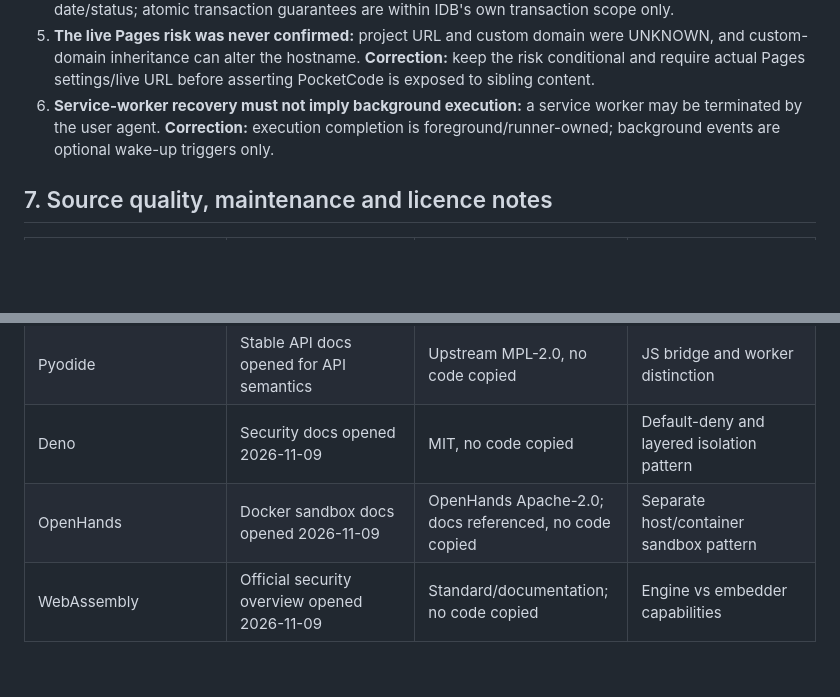
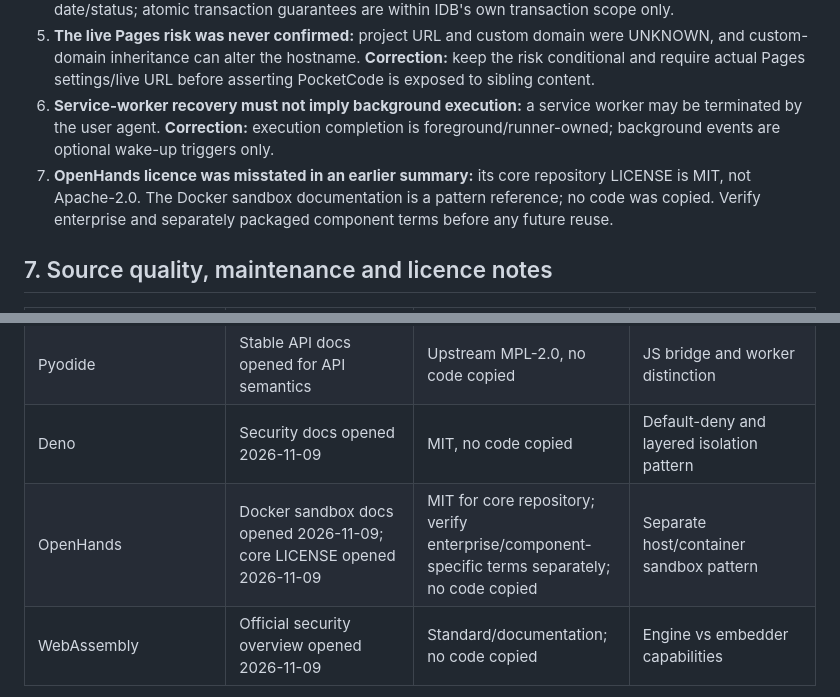
Before and after one commit to marcelosofficial-ctrl/PocketCode-, a Markdown page: AI_COLLAB/PHONE_FIRST_EXECUTION_AND_RECOVERY_REDTEAM_20261109.md, 2 parts joined by grey strips. Drawn GitHub-style; blank space fills up the shorter version.

Commit message:
docs(research): correct OpenHands license evidence

```diff
--- a/AI_COLLAB/PHONE_FIRST_EXECUTION_AND_RECOVERY_REDTEAM_20261109.md
+++ b/AI_COLLAB/PHONE_FIRST_EXECUTION_AND_RECOVERY_REDTEAM_20261109.md
@@ -211,6 +211,7 @@ Required rule: retain distinct transfer identity, emitted/observed/acknowledged
 4. **IndexedDB standard status needed refreshing:** earlier material cited the 2025 Working Draft. The latest published snapshot opened here is 2026-10-30 and remains a Working Draft. **Correction:** update reference date/status; atomic transaction guarantees are within IDB's own transaction scope only.
 5. **The live Pages risk was never confirmed:** project URL and custom domain were UNKNOWN, and custom-domain inheritance can alter the hostname. **Correction:** keep the risk conditional and require actual Pages settings/live URL before asserting PocketCode is exposed to sibling content.
 6. **Service-worker recovery must not imply background execution:** a service worker may be terminated by the user agent. **Correction:** execution completion is foreground/runner-owned; background events are optional wake-up triggers only.
+7. **OpenHands licence was misstated in an earlier summary:** its core repository LICENSE is MIT, not Apache-2.0. The Docker sandbox documentation is a pattern reference; no code was copied. Verify enterprise and separately packaged component terms before any future reuse.
 
 ## 7. Source quality, maintenance and licence notes
 
@@ -225,7 +226,7 @@ Required rule: retain distinct transfer identity, emitted/observed/acknowledged
 | W3C Service Workers | Candidate Recommendation Draft 2026-10-29 | Draft; no code copied | Worker termination |
 | Pyodide | Stable API docs opened for API semantics | Upstream MPL-2.0, no code copied | JS bridge and worker distinction |
 | Deno | Security docs opened 2026-11-09 | MIT, no code copied | Default-deny and layered isolation pattern |
-| OpenHands | Docker sandbox docs opened 2026-11-09 | OpenHands Apache-2.0; docs referenced, no code copied | Separate host/container sandbox pattern |
+| OpenHands | Docker sandbox docs opened 2026-11-09; core LICENSE opened 2026-11-09 | MIT for core repository; verify enterprise/component-specific terms separately; no code copied | Separate host/container sandbox pattern |
 | WebAssembly | Official security overview opened 2026-11-09 | Standard/documentation; no code copied | Engine vs embedder capabilities |
 
 No source code was copied, no dependency was added, and no runtime, database, hosting provider or architecture was selected.
```
